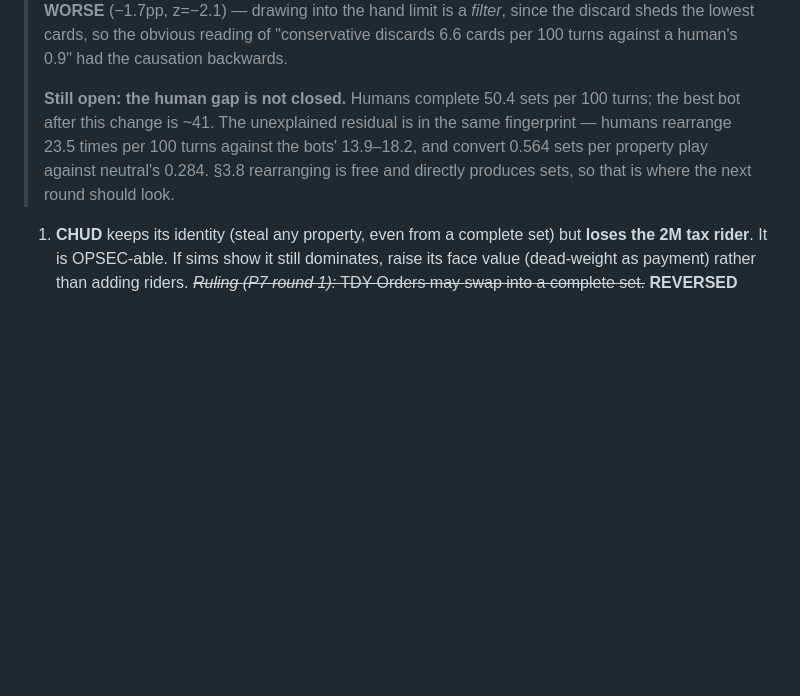
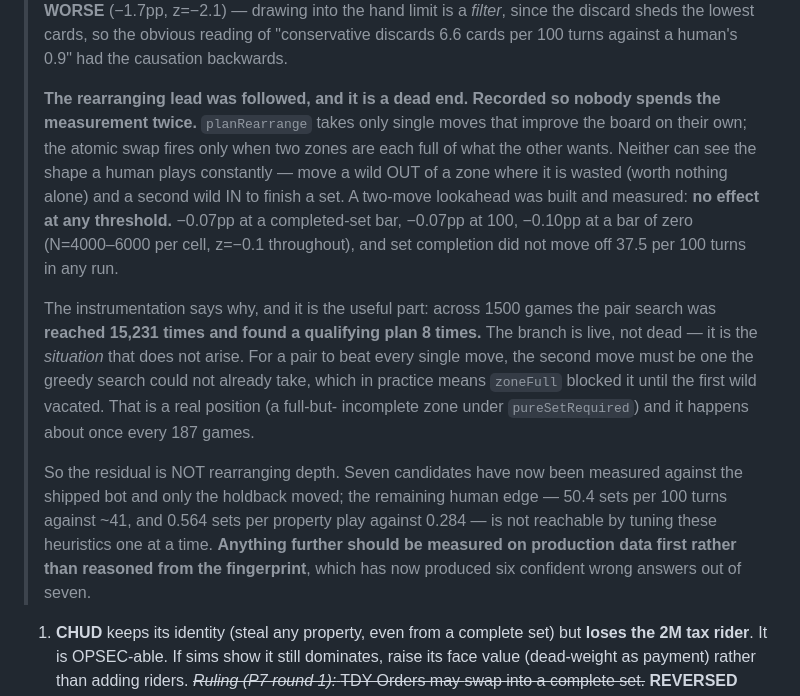
Before and after one commit to 8tp/chudopoly, a Markdown page: ARCHITECTURE.md, the part around the change. Rendered like a GitHub page; blank space fills up the shorter version.

Commit message:
docs(bots): the rearranging lead is a dead end — record it so it is not paid for twice
§3's amendment left rearranging as the open lead: humans rearrange 23.5 times
per 100 turns against the bots' 13.9-18.2, §3.8 rearranging is free, and it
directly produces sets. It was followed.

A two-move lookahead was built into planRearrange — hold the first move, search
for a second, take the pair when it beats every single move. Measured at three
thresholds: -0.07pp at a completed-set bar, -0.07pp at 100, -0.10pp at a bar of
zero (N=4000-6000 per cell, z=-0.1 throughout). Set completion did not move off
37.5 per 100 turns in any run. The code is not shipping.

The instrumentation is the part worth keeping. Across 1500 games the pair search
was reached 15,231 times and found a qualifying plan 8 times — the branch is
live, the situation is not. For a pair to beat every single move the second move
has to be one the greedy search could not already take, which in practice means
zoneFull blocked it until the first wild vacated: a full-but-incomplete zone
under pureSetRequired, about once every 187 games.

Seven candidates have now been measured against the shipped bot and only the
holdback moved. The remaining human edge is not reachable by tuning these
heuristics one at a time, and the next round should measure on production data
rather than reason from the fingerprint, which has produced six confident wrong
answers out of seven.

Co-Authored-By: Claude Opus 5 (1M context) <noreply@anthropic.com>

```diff
--- a/ARCHITECTURE.md
+++ b/ARCHITECTURE.md
@@ -288,11 +288,28 @@ first-player advantage measured and reported).
 > *filter*, since the discard sheds the lowest cards, so the obvious reading of "conservative
 > discards 6.6 cards per 100 turns against a human's 0.9" had the causation backwards.
 >
-> **Still open: the human gap is not closed.** Humans complete 50.4 sets per 100 turns; the
-> best bot after this change is ~41. The unexplained residual is in the same fingerprint —
-> humans rearrange 23.5 times per 100 turns against the bots' 13.9–18.2, and convert 0.564
-> sets per property play against neutral's 0.284. §3.8 rearranging is free and directly
-> produces sets, so that is where the next round should look.
+> **The rearranging lead was followed, and it is a dead end. Recorded so nobody spends the
+> measurement twice.** `planRearrange` takes only single moves that improve the board on
+> their own; the atomic swap fires only when two zones are each full of what the other wants.
+> Neither can see the shape a human plays constantly — move a wild OUT of a zone where it is
+> wasted (worth nothing alone) and a second wild IN to finish a set. A two-move lookahead was
+> built and measured: **no effect at any threshold.** −0.07pp at a completed-set bar, −0.07pp
+> at 100, −0.10pp at a bar of zero (N=4000–6000 per cell, z=−0.1 throughout), and set
+> completion did not move off 37.5 per 100 turns in any run.
+>
+> The instrumentation says why, and it is the useful part: across 1500 games the pair search
+> was **reached 15,231 times and found a qualifying plan 8 times.** The branch is live, not
+> dead — it is the *situation* that does not arise. For a pair to beat every single move, the
+> second move must be one the greedy search could not already take, which in practice means
+> `zoneFull` blocked it until the first wild vacated. That is a real position (a full-but-
+> incomplete zone under `pureSetRequired`) and it happens about once every 187 games.
+>
+> So the residual is NOT rearranging depth. Seven candidates have now been measured against
+> the shipped bot and only the holdback moved; the remaining human edge — 50.4 sets per 100
+> turns against ~41, and 0.564 sets per property play against 0.284 — is not reachable by
+> tuning these heuristics one at a time. **Anything further should be measured on production
+> data first rather than reasoned from the fingerprint**, which has now produced six confident
+> wrong answers out of seven.
 
 1. **CHUD** keeps its identity (steal any property, even from a complete set) but **loses the
    2M tax rider**. It is OPSEC-able. If sims show it still dominates, raise its face value
```
